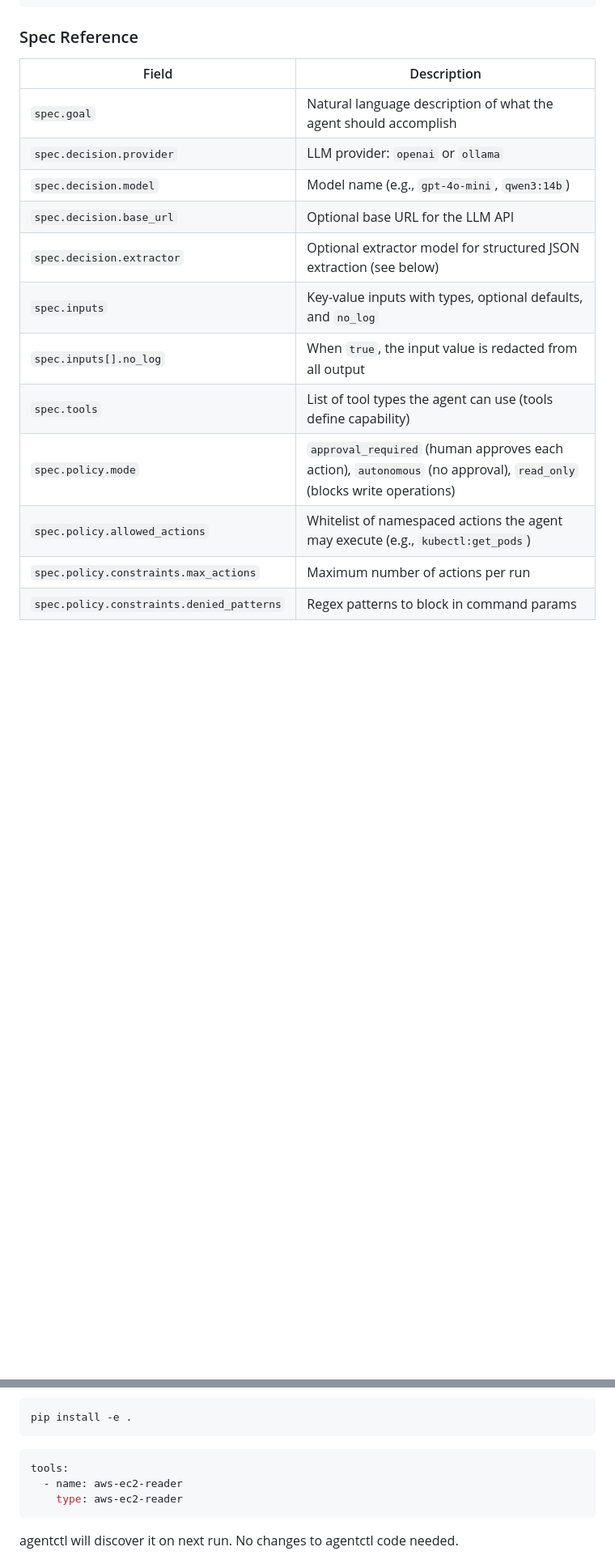
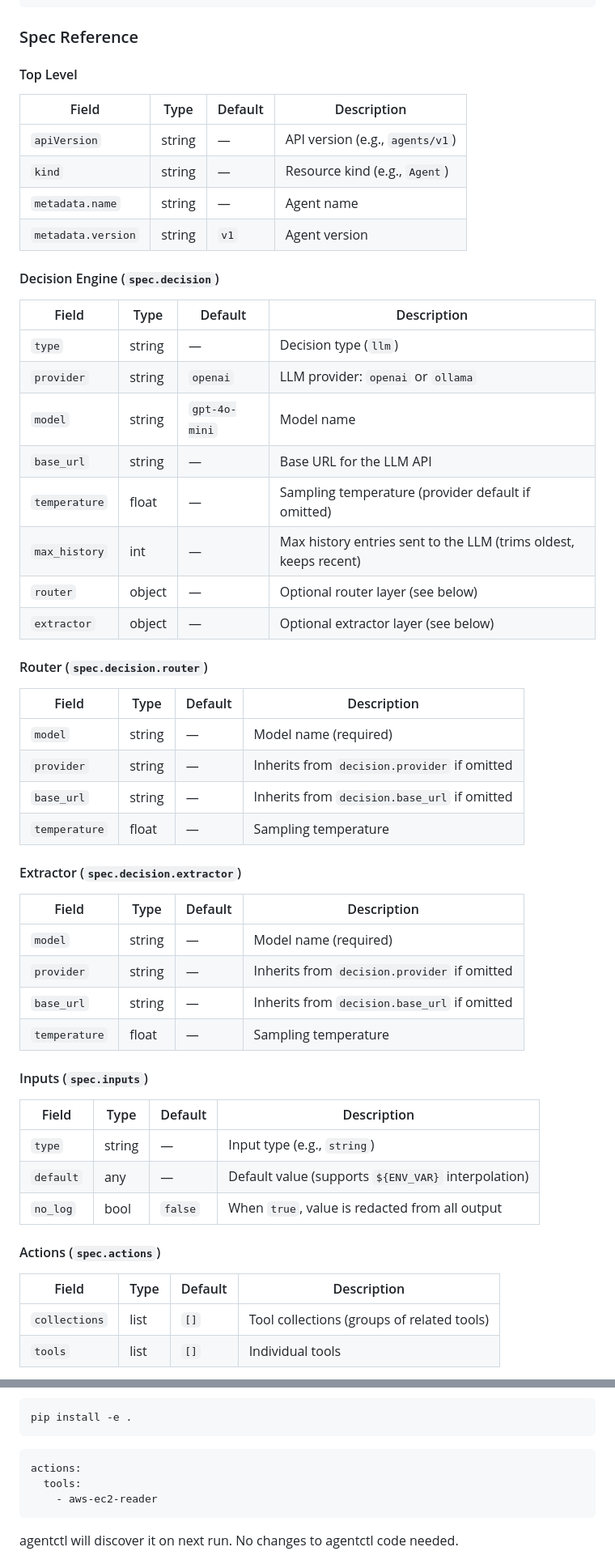
Before and after one commit to jangel97/operon, a Markdown page: agentctl/README.md, 2 parts joined by grey strips. Shown at 81% size. Drawn GitHub-style; blank space fills up the shorter version.

Commit message:
Update README with complete spec reference and remove stale docs

````diff
--- a/agentctl/README.md
+++ b/agentctl/README.md
@@ -131,17 +144,58 @@ spec:
 
 ### Spec Reference
 
-| Field | Description |
-|-------|-------------|
-| `spec.goal` | Natural language description of what the agent should accomplish |
-| `spec.decision.provider` | LLM provider: `openai` or `ollama` |
-| `spec.decision.model` | Model name (e.g., `gpt-4o-mini`, `qwen3:14b`) |
-| `spec.decision.base_url` | Optional base URL for the LLM API |
-| `spec.decision.extractor` | Optional extractor model for structured JSON extraction (see below) |
-| `spec.inputs` | Key-value inputs with types, optional defaults, and `no_log` |
-| `spec.inputs[].no_log` | When `true`, the input value is redacted from all output |
-| `spec.tools` | List of tool types the agent can use (tools define capability) |
-| `spec.policy.mode` | `approval_required` (human approves each action), `autonomous` (no approval), `read_only` (blocks write operations) |
-| `spec.policy.allowed_actions` | Whitelist of namespaced actions the agent may execute (e.g., `kubectl:get_pods`) |
-| `spec.policy.constraints.max_actions` | Maximum number of actions per run |
-| `spec.policy.constraints.denied_patterns` | Regex patterns to block in command params |
+#### Top Level
+
+| Field | Type | Default | Description |
+|-------|------|---------|-------------|
+| `apiVersion` | string | — | API version (e.g., `agents/v1`) |
+| `kind` | string | — | Resource kind (e.g., `Agent`) |
+| `metadata.name` | string | — | Agent name |
+| `metadata.version` | string | `v1` | Agent version |
+
+#### Decision Engine (`spec.decision`)
+
+| Field | Type | Default | Description |
+|-------|------|---------|-------------|
+| `type` | string | — | Decision type (`llm`) |
+| `provider` | string | `openai` | LLM provider: `openai` or `ollama` |
+| `model` | string | `gpt-4o-mini` | Model name |
+| `base_url` | string | — | Base URL for the LLM API |
+| `temperature` | float | — | Sampling temperature (provider default if omitted) |
+| `max_history` | int | — | Max history entries sent to the LLM (trims oldest, keeps recent) |
+| `router` | object | — | Optional router layer (see below) |
+| `extractor` | object | — | Optional extractor layer (see below) |
+
+#### Router (`spec.decision.router`)
+
+| Field | Type | Default | Description |
+|-------|------|---------|-------------|
+| `model` | string | — | Model name (required) |
+| `provider` | string | — | Inherits from `decision.provider` if omitted |
+| `base_url` | string | — | Inherits from `decision.base_url` if omitted |
+| `temperature` | float | — | Sampling temperature |
+
+#### Extractor (`spec.decision.extractor`)
+
+| Field | Type | Default | Description |
+|-------|------|---------|-------------|
+| `model` | string | — | Model name (required) |
+| `provider` | string | — | Inherits from `decision.provider` if omitted |
+| `base_url` | string | — | Inherits from `decision.base_url` if omitted |
+| `temperature` | float | — | Sampling temperature |
+
+#### Inputs (`spec.inputs`)
+
+| Field | Type | Default | Description |
+|-------|------|---------|-------------|
+| `type` | string | — | Input type (e.g., `string`) |
+| `default` | any | — | Default value (supports `${ENV_VAR}` interpolation) |
+| `no_log` | bool | `false` | When `true`, value is redacted from all output |
+
+#### Actions (`spec.actions`)
+
+| Field | Type | Default | Description |
+|-------|------|---------|-------------|
+| `collections` | list | `[]` | Tool collections (groups of related tools) |
+| `tools` | list | `[]` | Individual tools |
+
@@ -557,9 +659,9 @@ pip install -e .
 ```
 
 ```yaml
-tools:
-  - name: aws-ec2-reader
-    type: aws-ec2-reader
+actions:
+  tools:
+    - aws-ec2-reader
 ```
 
 agentctl will discover it on next run. No changes to agentctl code needed.
````
Also changed, not shown: other parts of agentctl/README.md (+129 -67 lines), docs/architecture.md (+2 -1 lines).
